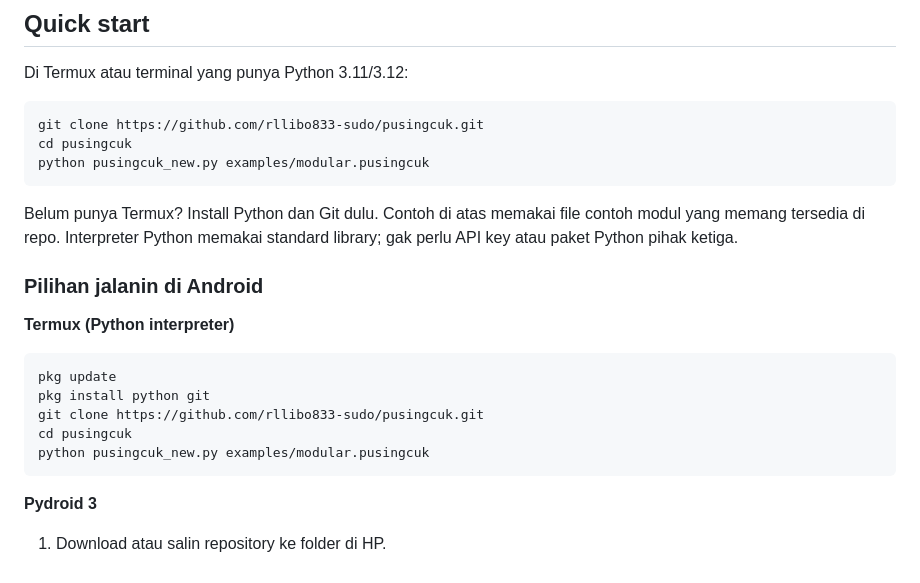
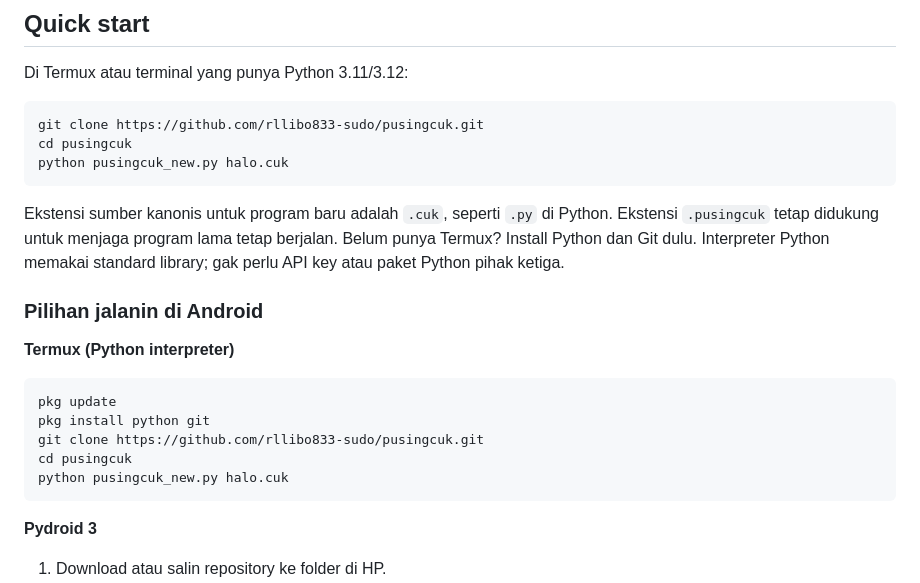
Before and after one commit to rllibo833-sudo/pusingcuk, a Markdown page: README.md, the part around the change. Rendered like a GitHub page.

Commit message:
docs(language): promote .cuk as canonical source extension

````diff
--- a/README.md
+++ b/README.md
@@ -24,10 +24,10 @@ Di Termux atau terminal yang punya Python 3.11/3.12:
 ```sh
 git clone https://github.com/rllibo833-sudo/pusingcuk.git
 cd pusingcuk
-python pusingcuk_new.py examples/modular.pusingcuk
+python pusingcuk_new.py halo.cuk
 ```
 
-Belum punya Termux? Install Python dan Git dulu. Contoh di atas memakai file contoh modul yang memang tersedia di repo. Interpreter Python memakai standard library; gak perlu API key atau paket Python pihak ketiga.
+Ekstensi sumber kanonis untuk program baru adalah `.cuk`, seperti `.py` di Python. Ekstensi `.pusingcuk` tetap didukung untuk menjaga program lama tetap berjalan. Belum punya Termux? Install Python dan Git dulu. Interpreter Python memakai standard library; gak perlu API key atau paket Python pihak ketiga.
 
 ### Pilihan jalanin di Android
 
@@ -38,7 +38,7 @@ pkg update
 pkg install python git
 git clone https://github.com/rllibo833-sudo/pusingcuk.git
 cd pusingcuk
-python pusingcuk_new.py examples/modular.pusingcuk
+python pusingcuk_new.py halo.cuk
 ```
 
 **Pydroid 3**
````
